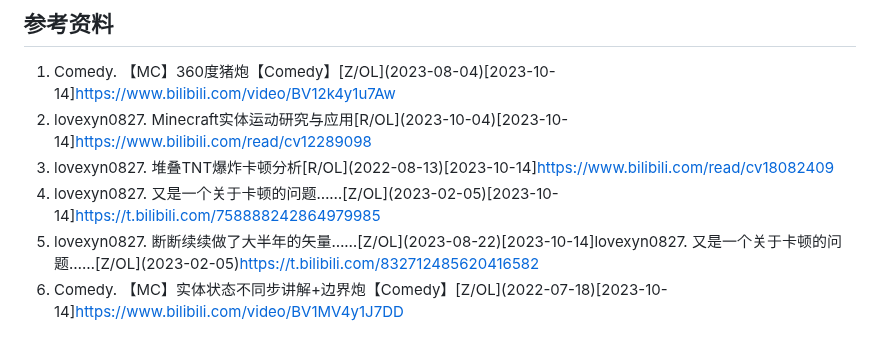
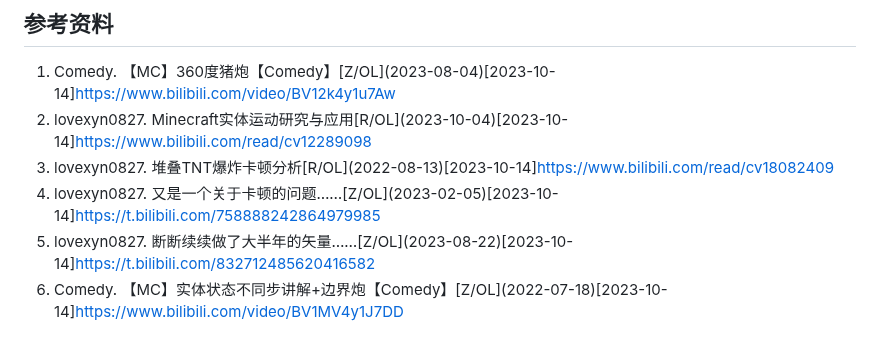
Before and after one commit to lovexyn0827/Discovering-Minecraft, a Markdown page: 理论应用（一）：区块生成量极低的边境炮/0-理论应用（一）：区块生成量极低的边境炮.md, the part around one of its changes. Rendered like a GitHub page.

```diff
--- a/理论应用（一）：区块生成量极低的边境炮/0-理论应用（一）：区块生成量极低的边境炮.md
+++ b/理论应用（一）：区块生成量极低的边境炮/0-理论应用（一）：区块生成量极低的边境炮.md
@@ -1227,5 +1227,5 @@ $$t_{min}=NT_1+N\sqrt{TT_0}$$
 2. lovexyn0827. Minecraft实体运动研究与应用[R/OL]\(2023-10-04\)[2023-10-14]https://www.bilibili.com/read/cv12289098
 3. lovexyn0827. 堆叠TNT爆炸卡顿分析[R/OL]\(2022-08-13\)[2023-10-14]https://www.bilibili.com/read/cv18082409
 4. lovexyn0827. 又是一个关于卡顿的问题……[Z/OL]\(2023-02-05\)[2023-10-14]https://t.bilibili.com/758888242864979985
-5. lovexyn0827. 断断续续做了大半年的矢量……[Z/OL]\(2023-08-22\)[2023-10-14]lovexyn0827. 又是一个关于卡顿的问题……[Z/OL]\(2023-02-05\)https://t.bilibili.com/832712485620416582
+5. lovexyn0827. 断断续续做了大半年的矢量……[Z/OL]\(2023-08-22\)[2023-10-14]https://t.bilibili.com/832712485620416582
 6. Comedy. 【MC】实体状态不同步讲解+边界炮【Comedy】[Z/OL]\(2022-07-18\)[2023-10-14]https://www.bilibili.com/video/BV1MV4y1J7DD
```
Also changed, not shown: other parts of 理论应用（一）：区块生成量极低的边境炮/0-理论应用（一）：区块生成量极低的边境炮.md (+3 -3 lines).
